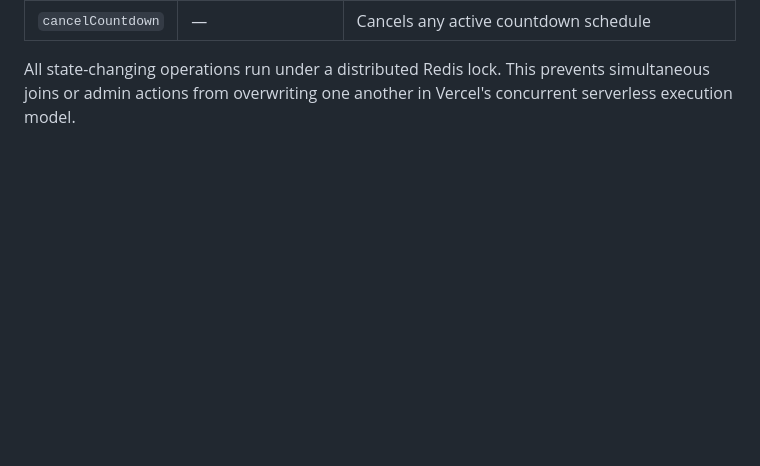
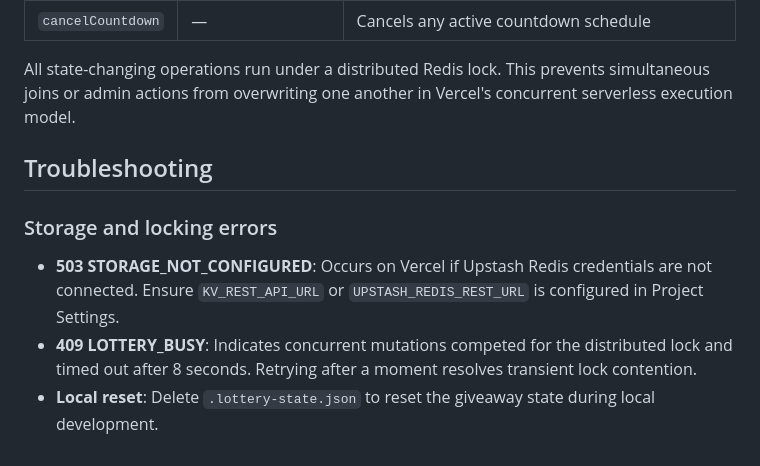
Before and after one commit to Karang1908/gdg-lottery-system, a Markdown page: README.md, the part around the change. Rendered like a GitHub page; blank space fills up the shorter version.

Commit message:
docs(readme): add troubleshooting section for Redis connection and state locks
Adds Troubleshooting section to README.md covering:
- Handling 409 LOTTERY_BUSY distributed lock contention
- Diagnosing 503 STORAGE_NOT_CONFIGURED on missing Upstash credentials
- Resetting local state during development

```diff
--- a/README.md
+++ b/README.md
@@ -94,3 +94,12 @@ settings of the connected database.
 All state-changing operations run under a distributed Redis lock. This prevents
 simultaneous joins or admin actions from overwriting one another in Vercel's
 concurrent serverless execution model.
+
+
+## Troubleshooting
+
+### Storage and locking errors
+
+- **503 STORAGE_NOT_CONFIGURED**: Occurs on Vercel if Upstash Redis credentials are not connected. Ensure `KV_REST_API_URL` or `UPSTASH_REDIS_REST_URL` is configured in Project Settings.
+- **409 LOTTERY_BUSY**: Indicates concurrent mutations competed for the distributed lock and timed out after 8 seconds. Retrying after a moment resolves transient lock contention.
+- **Local reset**: Delete `.lottery-state.json` to reset the giveaway state during local development.
```
